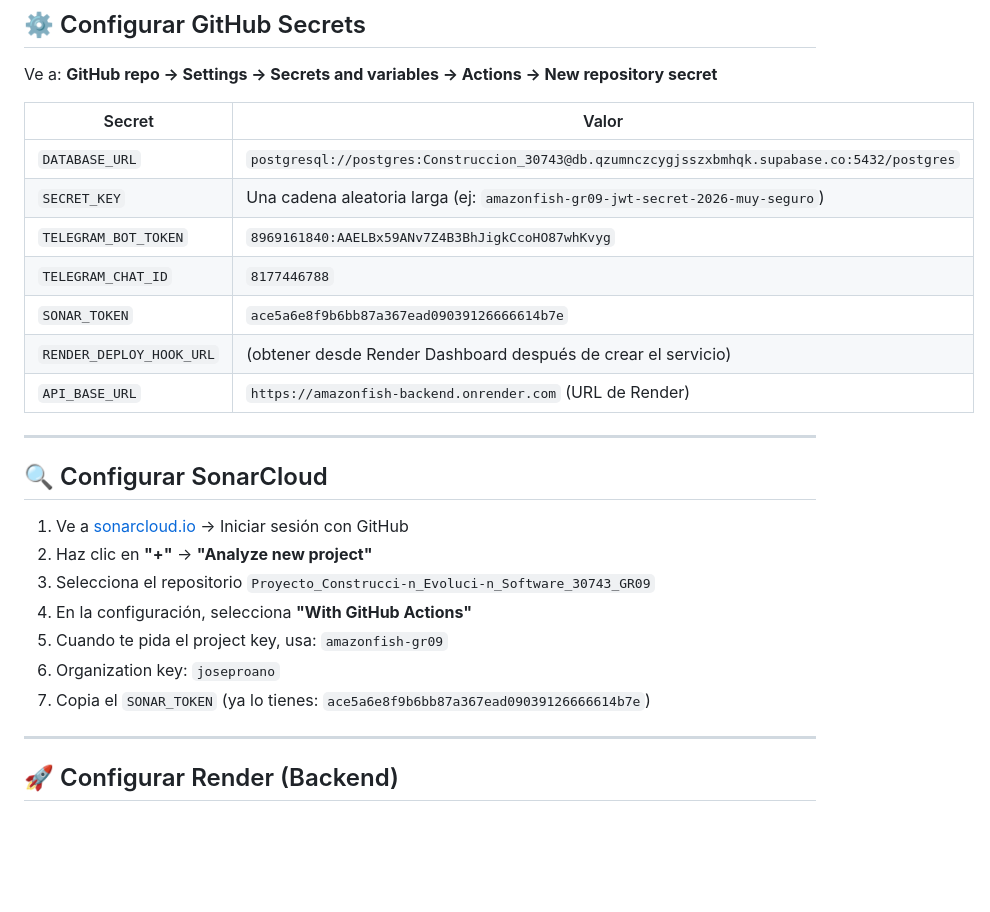
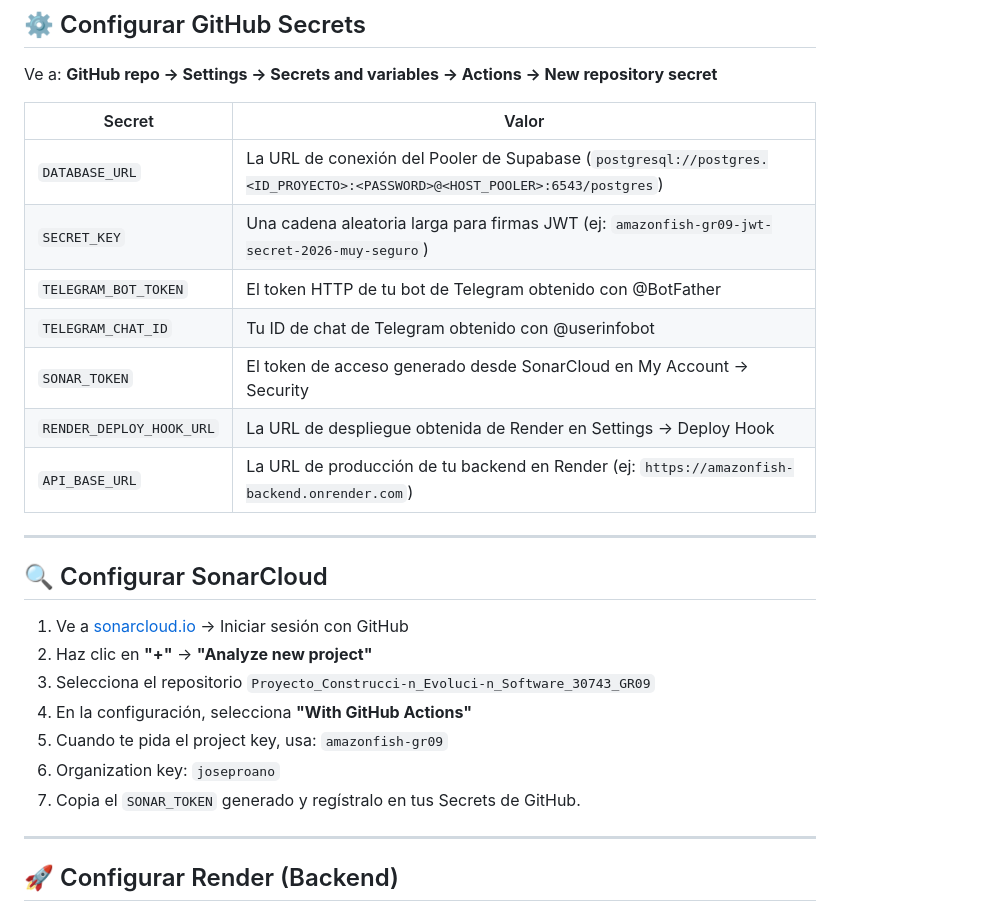
Before and after one commit to JoseProano/Proyecto_Construcci-n_Evoluci-n_Software_30743_GR09, a Markdown page: README.md, the part around the change. Rendered like a GitHub page; blank space fills up the shorter version.

Commit message:
docs: remove plain text secrets from README.md

```diff
--- a/README.md
+++ b/README.md
@@ -122,13 +122,13 @@ Ve a: **GitHub repo → Settings → Secrets and variables → Actions → New r
 
 | Secret | Valor |
 |--------|-------|
-| `DATABASE_URL` | `postgresql://postgres:Construccion_30743@db.qzumnczcygjsszxbmhqk.supabase.co:5432/postgres` |
-| `SECRET_KEY` | Una cadena aleatoria larga (ej: `amazonfish-gr09-jwt-secret-2026-muy-seguro`) |
-| `TELEGRAM_BOT_TOKEN` | `8969161840:AAELBx59ANv7Z4B3BhJigkCcoHO87whKvyg` |
-| `TELEGRAM_CHAT_ID` | `8177446788` |
-| `SONAR_TOKEN` | `ace5a6e8f9b6bb87a367ead09039126666614b7e` |
-| `RENDER_DEPLOY_HOOK_URL` | (obtener desde Render Dashboard después de crear el servicio) |
-| `API_BASE_URL` | `https://amazonfish-backend.onrender.com` (URL de Render) |
+| `DATABASE_URL` | La URL de conexión del Pooler de Supabase (`postgresql://postgres.<ID_PROYECTO>:<PASSWORD>@<HOST_POOLER>:6543/postgres`) |
+| `SECRET_KEY` | Una cadena aleatoria larga para firmas JWT (ej: `amazonfish-gr09-jwt-secret-2026-muy-seguro`) |
+| `TELEGRAM_BOT_TOKEN` | El token HTTP de tu bot de Telegram obtenido con @BotFather |
+| `TELEGRAM_CHAT_ID` | Tu ID de chat de Telegram obtenido con @userinfobot |
+| `SONAR_TOKEN` | El token de acceso generado desde SonarCloud en My Account → Security |
+| `RENDER_DEPLOY_HOOK_URL` | La URL de despliegue obtenida de Render en Settings → Deploy Hook |
+| `API_BASE_URL` | La URL de producción de tu backend en Render (ej: `https://amazonfish-backend.onrender.com`) |
 
 ---
 
@@ -140,7 +140,7 @@ Ve a: **GitHub repo → Settings → Secrets and variables → Actions → New r
 4. En la configuración, selecciona **"With GitHub Actions"**
 5. Cuando te pida el project key, usa: `amazonfish-gr09`
 6. Organization key: `joseproano`
-7. Copia el `SONAR_TOKEN` (ya lo tienes: `ace5a6e8f9b6bb87a367ead09039126666614b7e`)
+7. Copia el `SONAR_TOKEN` generado y regístralo en tus Secrets de GitHub.
 
 ---
 
```
